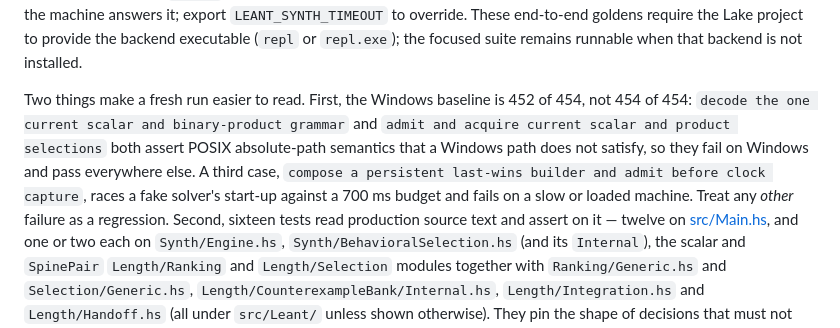
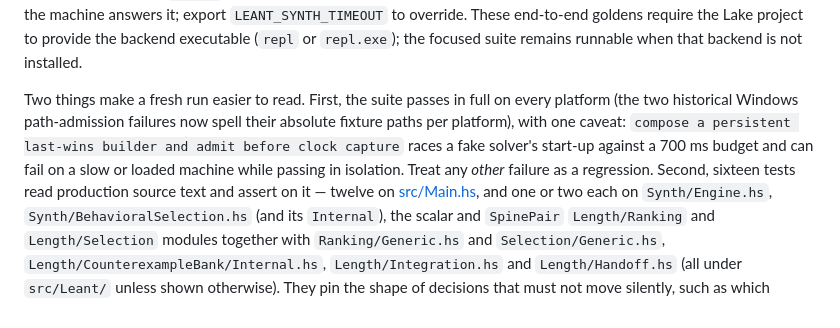
Before and after one commit to VladimirReshetnikov/Leant, a Markdown page: README.md, the part around the change. GitHub-like rendering.

Commit message:
Update the README's test-baseline note to the full pass
The README still told a fresh Windows run to expect 452 of 454 with the
two path-admission failures; those fixtures now spell their absolute
paths per platform and the suite passes in full everywhere (475 tests
after the where-frontend merge).  The note keeps the one honest caveat:
the 700 ms last-wins-builder race can fail under load and passes in
isolation.

Co-Authored-By: Claude Fable 5 <noreply@anthropic.com>

```diff
--- a/README.md
+++ b/README.md
@@ -1276,14 +1276,13 @@ the Lake project to provide the backend executable (`repl` or
 `repl.exe`); the focused suite remains runnable when that backend is not
 installed.
 
-Two things make a fresh run easier to read. First, the Windows baseline is
-452 of 454, not 454 of 454: `decode the one current scalar and binary-product
-grammar` and `admit and acquire current scalar and product selections` both
-assert POSIX absolute-path semantics that a Windows path does not satisfy, so
-they fail on Windows and pass everywhere else. A third case, `compose a
-persistent last-wins builder and admit before clock capture`, races a fake
-solver's start-up against a 700 ms budget and fails on a slow or loaded
-machine. Treat any *other* failure as a regression. Second, sixteen tests
+Two things make a fresh run easier to read. First, the suite passes in
+full on every platform (the two historical Windows path-admission
+failures now spell their absolute fixture paths per platform), with one
+caveat: `compose a persistent last-wins builder and admit before clock
+capture` races a fake solver's start-up against a 700 ms budget and can
+fail on a slow or loaded machine while passing in isolation. Treat any
+*other* failure as a regression. Second, sixteen tests
 read production source text and assert on it — twelve on
 [src/Main.hs](src/Main.hs), and one or two each on `Synth/Engine.hs`,
 `Synth/BehavioralSelection.hs` (and its `Internal`), the scalar and
```
